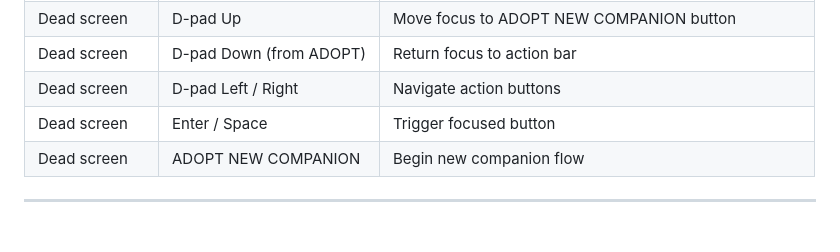
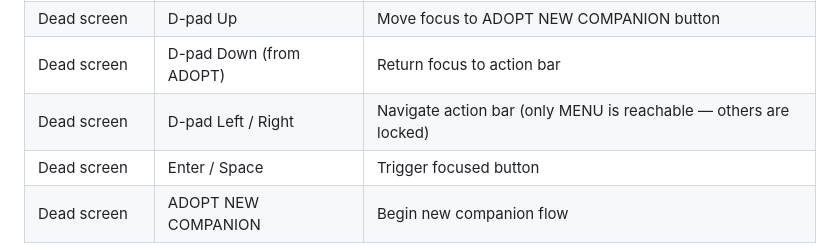
Before and after one commit to levin-riegner/lr-rbm-demos, a Markdown page: lr-glimmer/README.md, the part around the change. Drawn GitHub-style; blank space fills up the shorter version.

Commit message:
glimmer: clarify dead-screen action bar lock in README controls table
Co-Authored-By: Claude Sonnet 4.6 <noreply@anthropic.com>

```diff
--- a/lr-glimmer/README.md
+++ b/lr-glimmer/README.md
@@ -39,7 +39,7 @@ A Tamagotchi-inspired virtual companion for Meta Display glasses that lives at t
 | Naming screen | RANDOM | Roll a random luminous-entity name from the built-in pool |
 | Dead screen | D-pad Up | Move focus to ADOPT NEW COMPANION button |
 | Dead screen | D-pad Down (from ADOPT) | Return focus to action bar |
-| Dead screen | D-pad Left / Right | Navigate action buttons |
+| Dead screen | D-pad Left / Right | Navigate action bar (only MENU is reachable — others are locked) |
 | Dead screen | Enter / Space | Trigger focused button |
 | Dead screen | ADOPT NEW COMPANION | Begin new companion flow |
 
```
